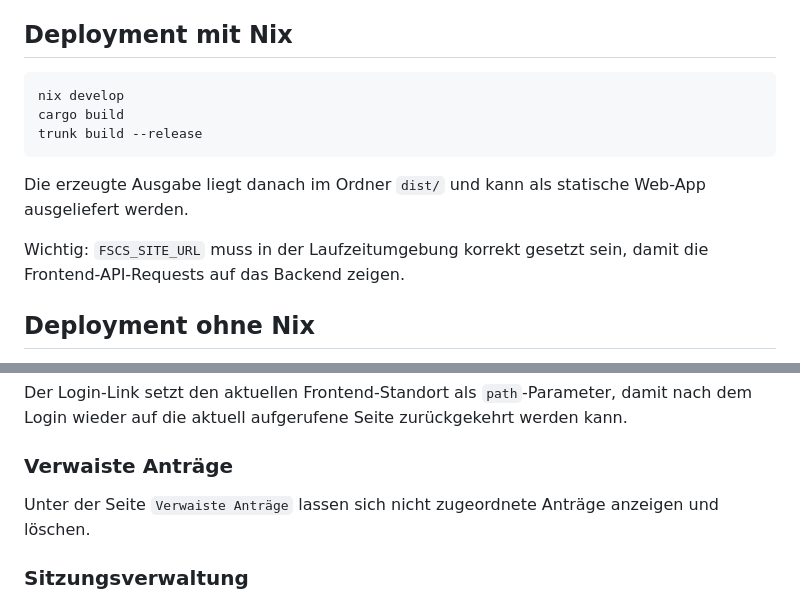
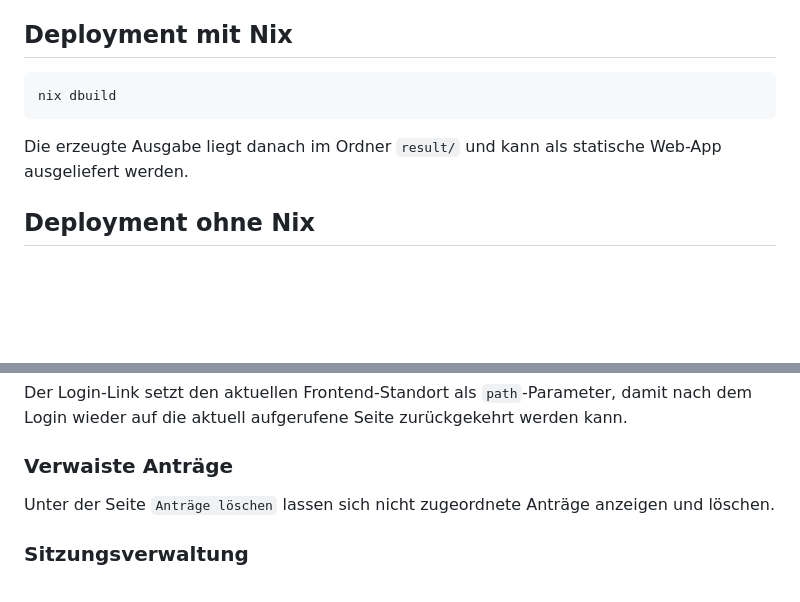
Before and after one commit to JamesofScout/fscs-sitzungstool, a Markdown page: README.md, 2 parts joined by grey strips. Drawn GitHub-style; blank space fills up the shorter version.

````diff
--- a/README.md
+++ b/README.md
@@ -50,15 +50,10 @@ Alternativ die Web-App via Cargo bauen, sofern im Projekt ein passender Run-Targ
 
 
 ```bash
-nix develop
-cargo build
-trunk build --release
+nix dbuild
 ```
 
-Die erzeugte Ausgabe liegt danach im Ordner `dist/` und kann als statische Web-App ausgeliefert werden.
-
-Wichtig: `FSCS_SITE_URL` muss in der Laufzeitumgebung korrekt gesetzt sein, damit die Frontend-API-Requests auf das Backend zeigen.
-
+Die erzeugte Ausgabe liegt danach im Ordner `result/` und kann als statische Web-App ausgeliefert werden.
 ## Deployment ohne Nix
 
 Ohne Nix kann das Frontend mit den Standard-Rust- und Trunk-Tools gebaut und deployed werden.
@@ -145,7 +140,7 @@ src/
 Der Login-Link setzt den aktuellen Frontend-Standort als `path`-Parameter, damit nach dem Login wieder auf die aktuell aufgerufene Seite zurückgekehrt werden kann.
 
 ### Verwaiste Anträge
-Unter der Seite `Verwaiste Anträge` lassen sich nicht zugeordnete Anträge anzeigen und löschen.
+Unter der Seite `Anträge löschen` lassen sich nicht zugeordnete Anträge anzeigen und löschen.
 
 ### Sitzungsverwaltung
 Sitzungen können erstellt, angezeigt und mit Tagesordnungspunkten und Anträgen verknüpft werden.
````
